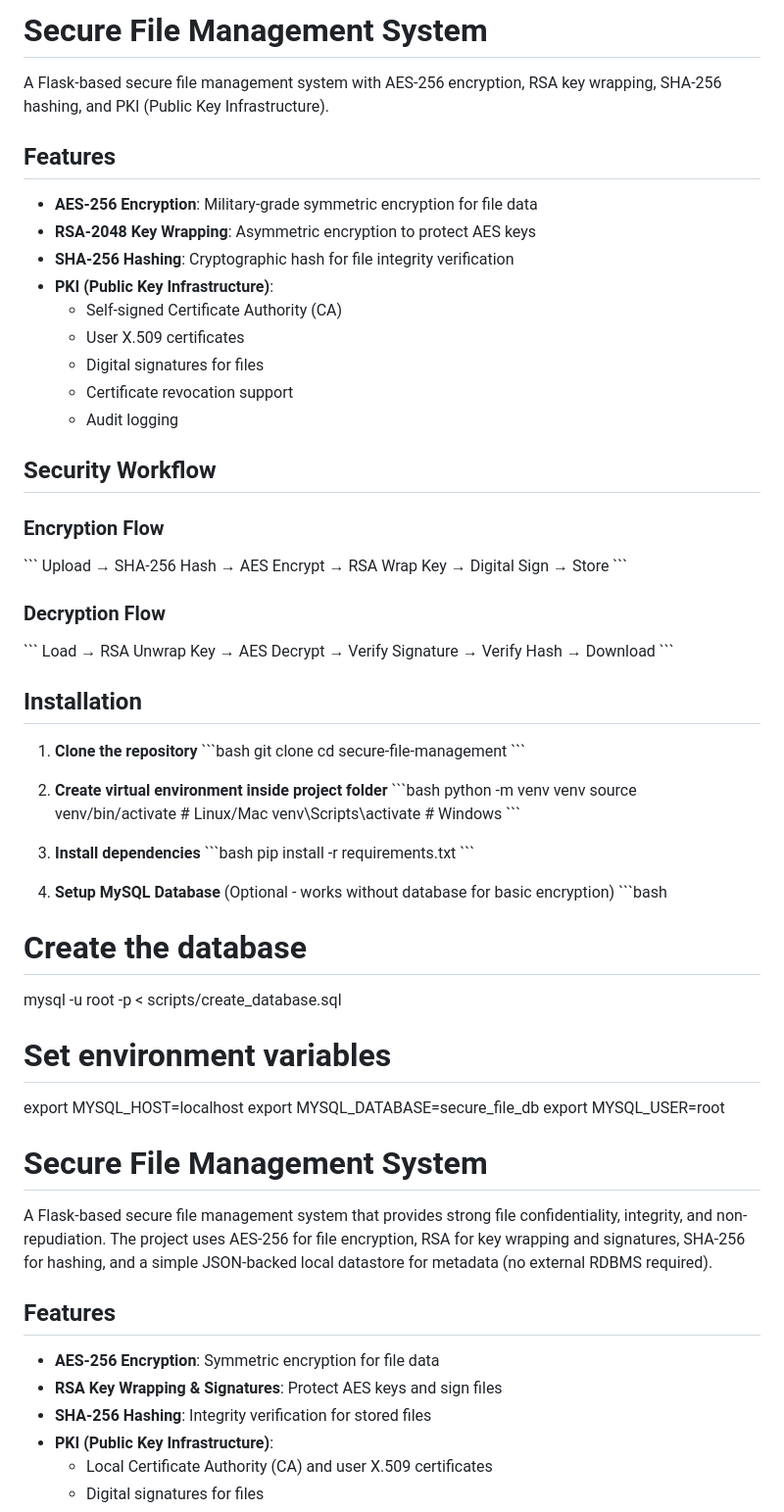
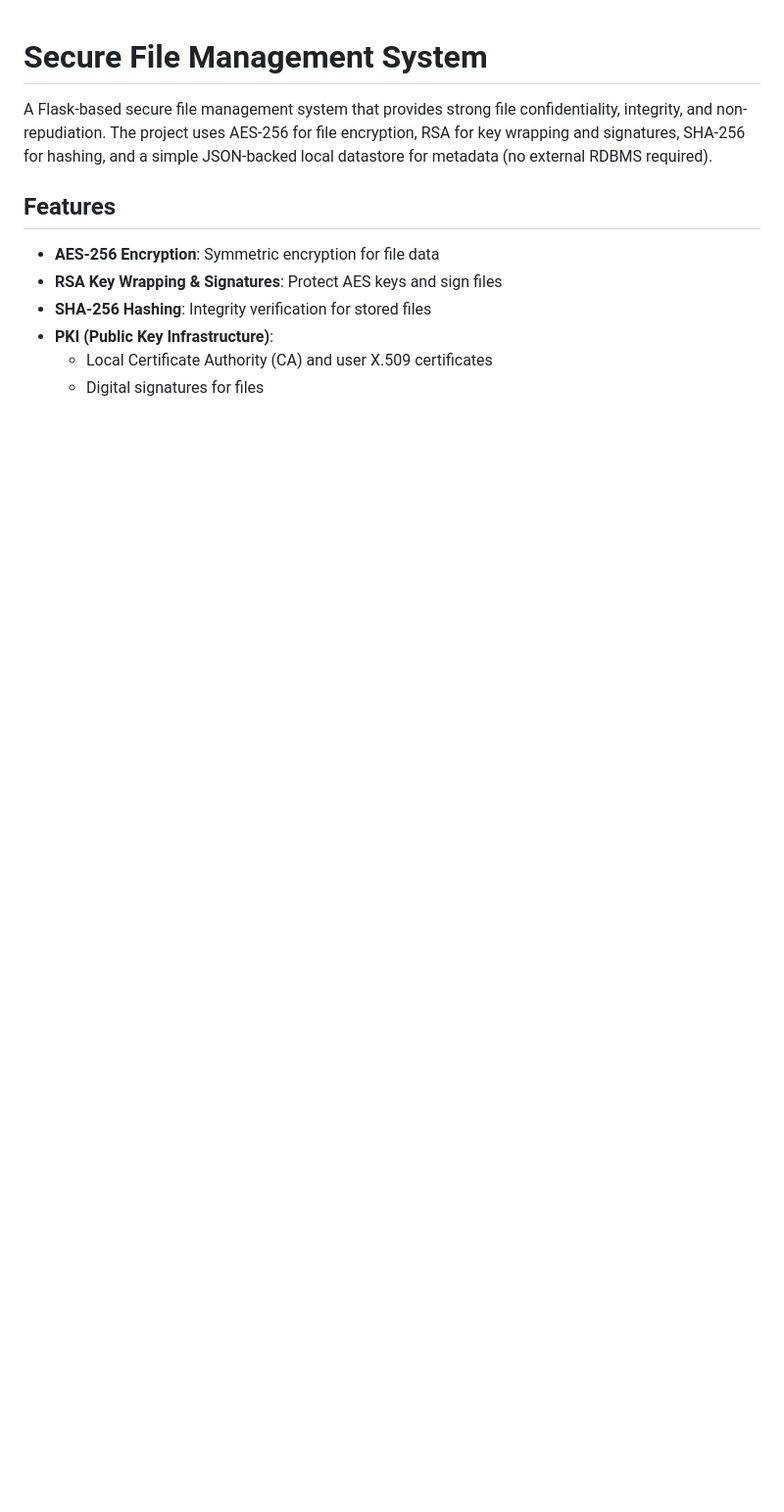
Before and after one commit to mirza1272/Secure-File-Managment, a Markdown page: README.md, the part around the change. Shown at 98% size. Rendered like a GitHub page; blank space fills up the shorter version.

```diff
--- a/README.md
+++ b/README.md
@@ -1,60 +1,3 @@
-# Secure File Management System
-
-A Flask-based secure file management system with AES-256 encryption, RSA key wrapping, SHA-256 hashing, and PKI (Public Key Infrastructure).
-
-## Features
-
-- **AES-256 Encryption**: Military-grade symmetric encryption for file data
-- **RSA-2048 Key Wrapping**: Asymmetric encryption to protect AES keys
-- **SHA-256 Hashing**: Cryptographic hash for file integrity verification
-- **PKI (Public Key Infrastructure)**:
-  - Self-signed Certificate Authority (CA)
-  - User X.509 certificates
-  - Digital signatures for files
-  - Certificate revocation support
-  - Audit logging
-
-## Security Workflow
-
-### Encryption Flow
-\`\`\`
-Upload → SHA-256 Hash → AES Encrypt → RSA Wrap Key → Digital Sign → Store
-\`\`\`
-
-### Decryption Flow
-\`\`\`
-Load → RSA Unwrap Key → AES Decrypt → Verify Signature → Verify Hash → Download
-\`\`\`
-
-## Installation
-
-1. **Clone the repository**
-\`\`\`bash
-git clone <repository-url>
-cd secure-file-management
-\`\`\`
-
-2. **Create virtual environment inside project folder**
-\`\`\`bash
-python -m venv venv
-source venv/bin/activate  # Linux/Mac
-venv\Scripts\activate     # Windows
-\`\`\`
-
-3. **Install dependencies**
-\`\`\`bash
-pip install -r requirements.txt
-\`\`\`
-
-4. **Setup MySQL Database** (Optional - works without database for basic encryption)
-\`\`\`bash
-# Create the database
-mysql -u root -p < scripts/create_database.sql
-
-# Set environment variables
-export MYSQL_HOST=localhost
-export MYSQL_DATABASE=secure_file_db
-export MYSQL_USER=root
 # Secure File Management System
 
 A Flask-based secure file management system that provides strong file confidentiality, integrity, and non-repudiation. The project uses AES-256 for file encryption, RSA for key wrapping and signatures, SHA-256 for hashing, and a simple JSON-backed local datastore for metadata (no external RDBMS required).
```
